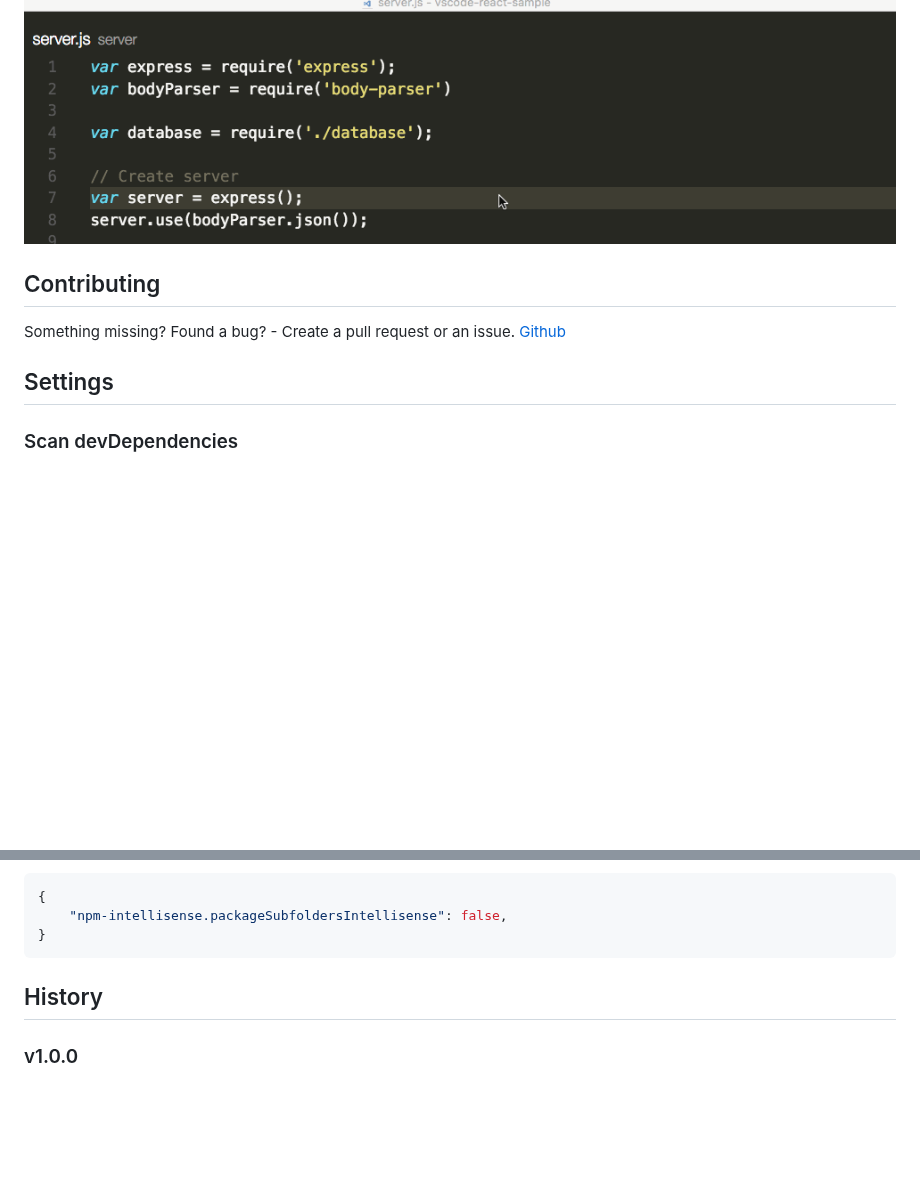
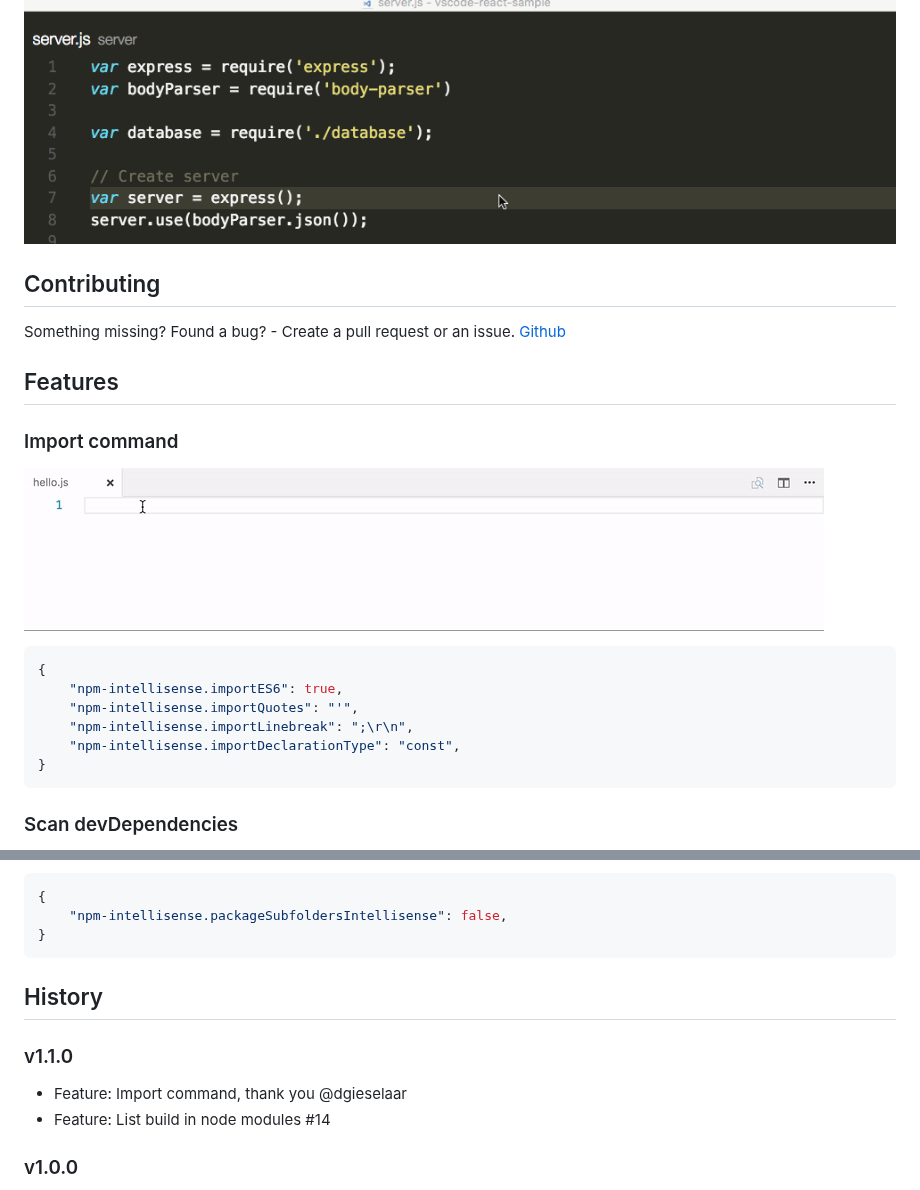
Before and after one commit to ChristianKohler/NpmIntellisense, a Markdown page: README.md, 2 parts joined by grey strips. Drawn GitHub-style; pictures changed too: images/importcommand.gif (added); blank space fills up the shorter version.

Commit message:
Import command feature

````diff
--- a/README.md
+++ b/README.md
@@ -8,11 +8,25 @@ In the command palette (cmd-shift-p) select Install Extension and choose npm Int
 
 ![install](/images/npm_install.gif)
 
+
 ## Contributing
 Something missing? Found a bug? - Create a pull request or an issue.
 [Github](https://github.com/ChristianKohler/NpmIntellisense)
 
-## Settings
+## Features
+### Import command
+
+![import command](/images/importcommand.gif)
+
+```javascript
+{
+	"npm-intellisense.importES6": true,
+	"npm-intellisense.importQuotes": "'",
+	"npm-intellisense.importLinebreak": ";\r\n",
+	"npm-intellisense.importDeclarationType": "const",
+}
+```
+
 ### Scan devDependencies
 Npm intellisense scans only dependencies by default. Set scanDevDependencies to true to enable it for devDependencies too.
 
@@ -42,6 +56,9 @@ This feature is work in progress and experimental.
 ```
 
 ## History
+### v1.1.0
+- Feature: Import command, thank you @dgieselaar
+- Feature: List build in node modules #14
 ### v1.0.0
 - Feature: recursivePackageJsonLookup, thank you @kasperekt
 - Feature: packageSubfoldersIntellisense  (experimental), thank you @dgieselaar
````
Also changed, not shown: 5 other files.
